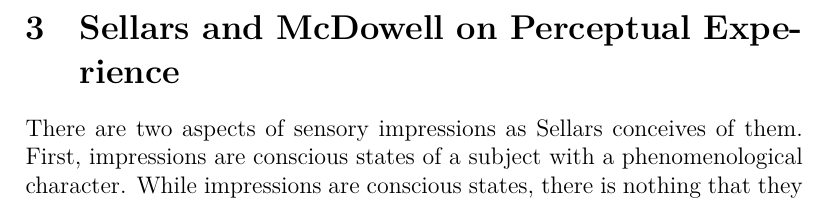
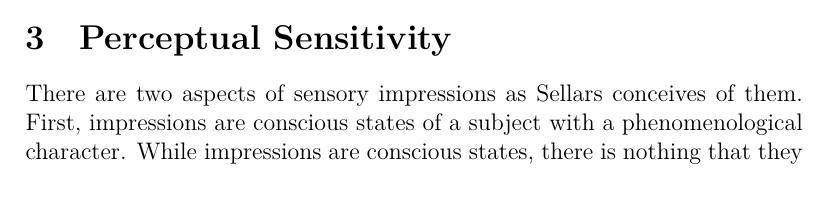
Before and after one commit to PhilGeek/mog, a LaTeX document (mog.tex): part of page 12 of 18 before the commit and part of page 11 of 18 after it, cut at the place of the change. Compiled offline with XeLaTeX; a LaTeX package or settings file that is missing is left out.

Commit message:
Changed section title

```diff
--- a/mog.tex
+++ b/mog.tex
@@ -107,8 +107,8 @@ Vision affords awareness of spatially distant particulars. In being so aware of
 
 % section sensory_awareness (end)
 
-\section{Sellars and McDowell on Perceptual Experience} % (fold)
-\label{sec:mcdowell_on_sellars_on_perception}
+\section{Perceptual Sensitivity} % (fold)
+\label{sec:perceptual_sensitivity}
 
 % In claiming that vision is a sensory mode of awareness of the mind-independent environment, I am, thus far at least, in agreement with Sellars. \citet{Sellars:1956xp} however insists that vision is a mode of \emph{propositional} awareness that is, or constitutes, knowledge of its propositional object. According to Sellars, seeing that something is some way involves undergoing an experience that ``contains a propositional claim''. \citet[§15]{Sellars:1956xp} may have been ``knocking on closed doors'' in 1956, but the thought that perceptual experience has a propositional, or at least an intentional, content is now the prevailing orthodoxy. What distinguishes seeing that something is some way and it merely looking that way is the subject's endorsement of the propositional claim contained in their experience. The endorsement of the propositional claims contained in experience is central to Sellars account of perceptual awareness. It is this feature that brings perception into the space of reasons. Sellars, however, held, in addition, that perception essentially involves sensations or impressions.
 
```
Also changed, not shown: mog.tex (2 more changed lines).
